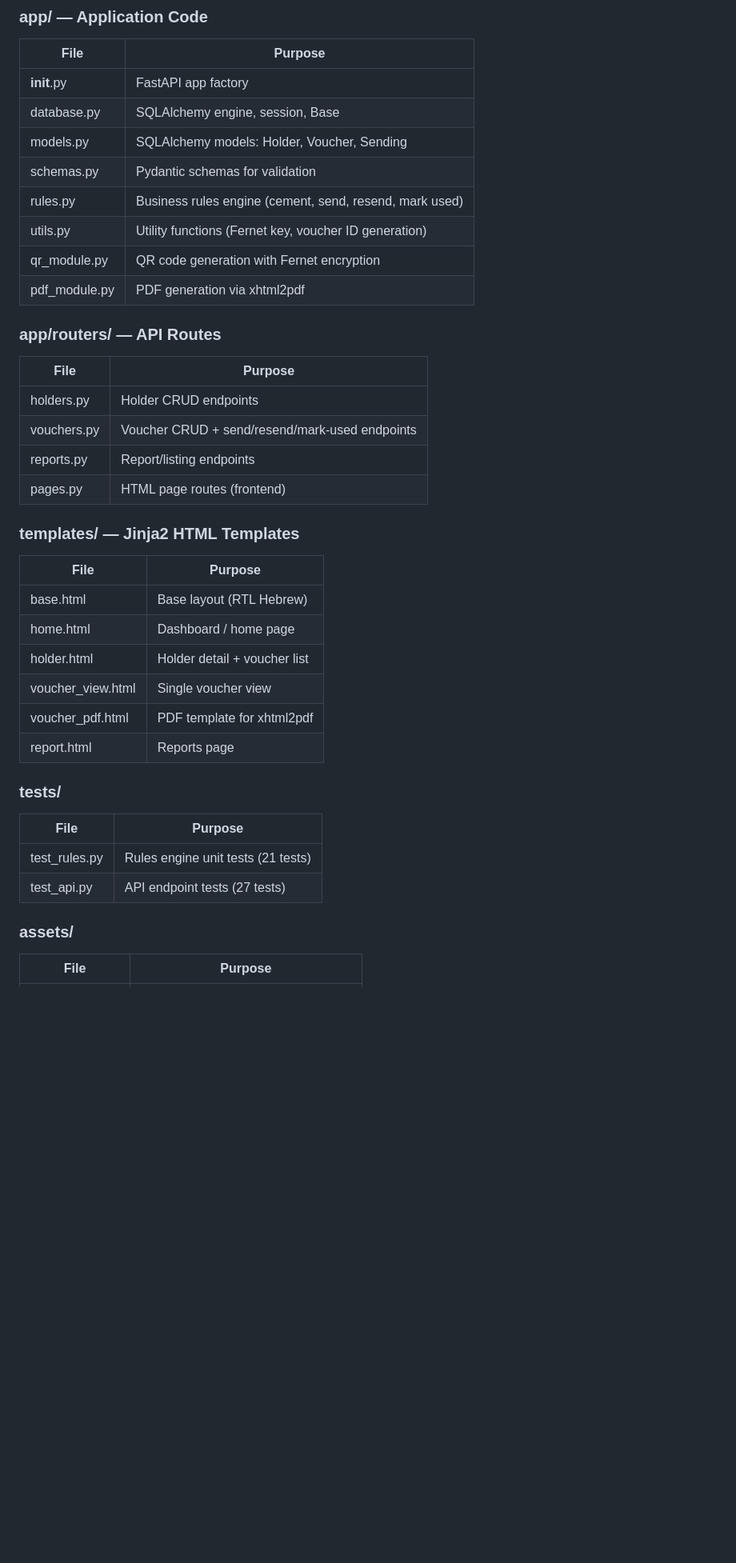
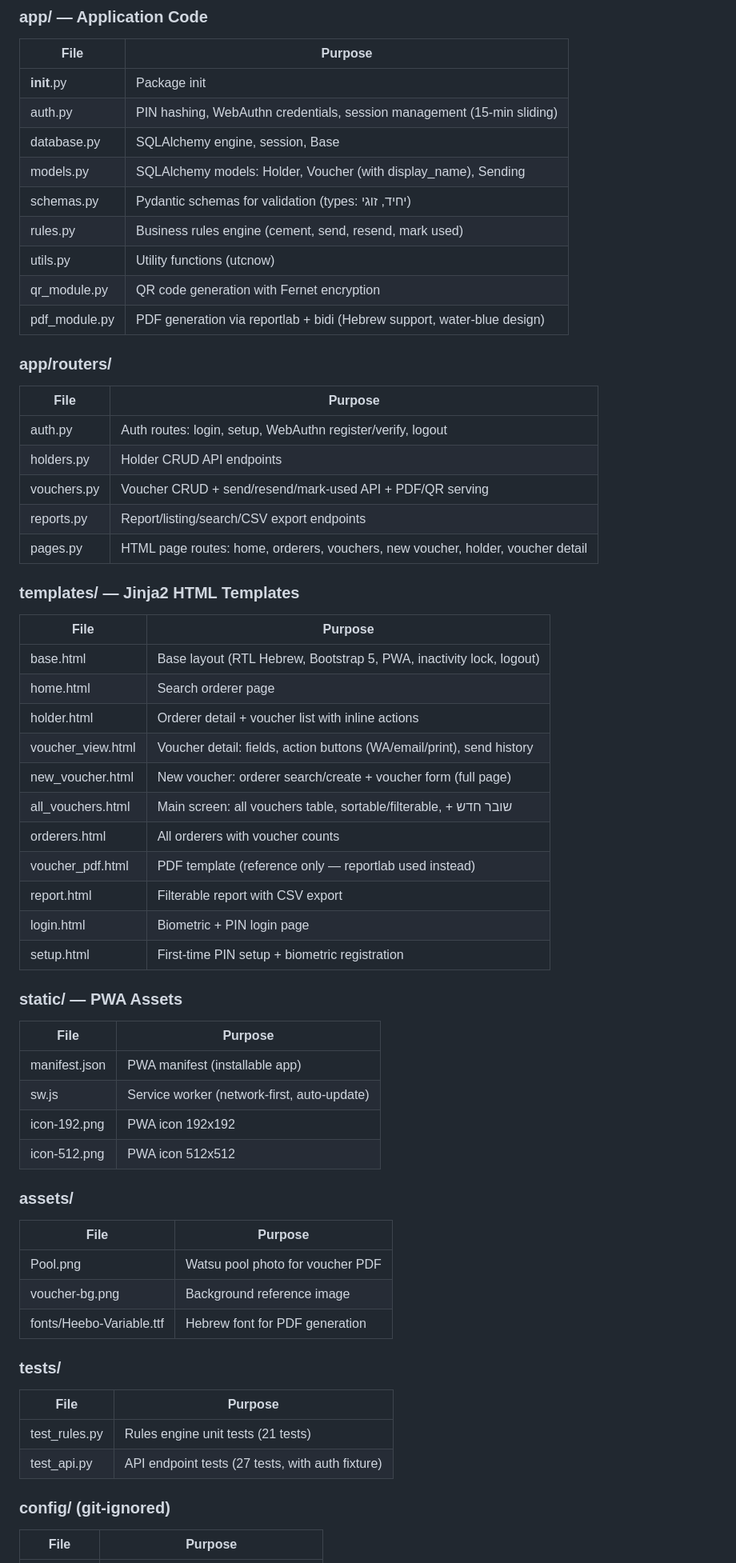
Before and after one commit to kobysheftel/watsu-voucher, a Markdown page: MEMORY.md, the part around one of its changes. Shown at 80% size. Rendered like a GitHub page; blank space fills up the shorter version.

```diff
--- a/MEMORY.md
+++ b/MEMORY.md
@@ -30,39 +43,61 @@ V1 = local-only, manual accounting, no external APIs.
 ### app/ — Application Code
 | File | Purpose |
 |------|---------|
-| __init__.py | FastAPI app factory |
+| __init__.py | Package init |
+| auth.py | PIN hashing, WebAuthn credentials, session management (15-min sliding) |
 | database.py | SQLAlchemy engine, session, Base |
-| models.py | SQLAlchemy models: Holder, Voucher, Sending |
-| schemas.py | Pydantic schemas for validation |
+| models.py | SQLAlchemy models: Holder, Voucher (with display_name), Sending |
+| schemas.py | Pydantic schemas for validation (types: יחיד, זוגי) |
 | rules.py | Business rules engine (cement, send, resend, mark used) |
-| utils.py | Utility functions (Fernet key, voucher ID generation) |
+| utils.py | Utility functions (utcnow) |
 | qr_module.py | QR code generation with Fernet encryption |
-| pdf_module.py | PDF generation via xhtml2pdf |
+| pdf_module.py | PDF generation via reportlab + bidi (Hebrew support, water-blue design) |
 
-### app/routers/ — API Routes
+### app/routers/
 | File | Purpose |
 |------|---------|
-| holders.py | Holder CRUD endpoints |
-| vouchers.py | Voucher CRUD + send/resend/mark-used endpoints |
-| reports.py | Report/listing endpoints |
-| pages.py | HTML page routes (frontend) |
+| auth.py | Auth routes: login, setup, WebAuthn register/verify, logout |
+| holders.py | Holder CRUD API endpoints |
+| vouchers.py | Voucher CRUD + send/resend/mark-used API + PDF/QR serving |
+| reports.py | Report/listing/search/CSV export endpoints |
+| pages.py | HTML page routes: home, orderers, vouchers, new voucher, holder, voucher detail |
 
 ### templates/ — Jinja2 HTML Templates
 | File | Purpose |
 |------|---------|
-| base.html | Base layout (RTL Hebrew) |
-| home.html | Dashboard / home page |
-| holder.html | Holder detail + voucher list |
-| voucher_view.html | Single voucher view |
-| voucher_pdf.html | PDF template for xhtml2pdf |
-| report.html | Reports page |
+| base.html | Base layout (RTL Hebrew, Bootstrap 5, PWA, inactivity lock, logout) |
+| home.html | Search orderer page |
+| holder.html | Orderer detail + voucher list with inline actions |
+| voucher_view.html | Voucher detail: fields, action buttons (WA/email/print), send history |
+| new_voucher.html | New voucher: orderer search/create + voucher form (full page) |
+| all_vouchers.html | Main screen: all vouchers table, sortable/filterable, + שובר חדש |
+| orderers.html | All orderers with voucher counts |
+| voucher_pdf.html | PDF template (reference only — reportlab used instead) |
+| report.html | Filterable report with CSV export |
+| login.html | Biometric + PIN login page |
+| setup.html | First-time PIN setup + biometric registration |
+
+### static/ — PWA Assets
+| File | Purpose |
+|------|---------|
+| manifest.json | PWA manifest (installable app) |
+| sw.js | Service worker (network-first, auto-update) |
+| icon-192.png | PWA icon 192x192 |
+| icon-512.png | PWA icon 512x512 |
+
+### assets/
+| File | Purpose |
+|------|---------|
+| Pool.png | Watsu pool photo for voucher PDF |
+| voucher-bg.png | Background reference image |
+| fonts/Heebo-Variable.ttf | Hebrew font for PDF generation |
 
 ### tests/
 | File | Purpose |
 |------|---------|
 | test_rules.py | Rules engine unit tests (21 tests) |
-| test_api.py | API endpoint tests (27 tests) |
+| test_api.py | API endpoint tests (27 tests, with auth fixture) |
 
-### assets/
+### config/ (git-ignored)
 | File | Purpose |
 |------|---------|
```
Also changed, not shown: other parts of MEMORY.md (+56 -20 lines).
